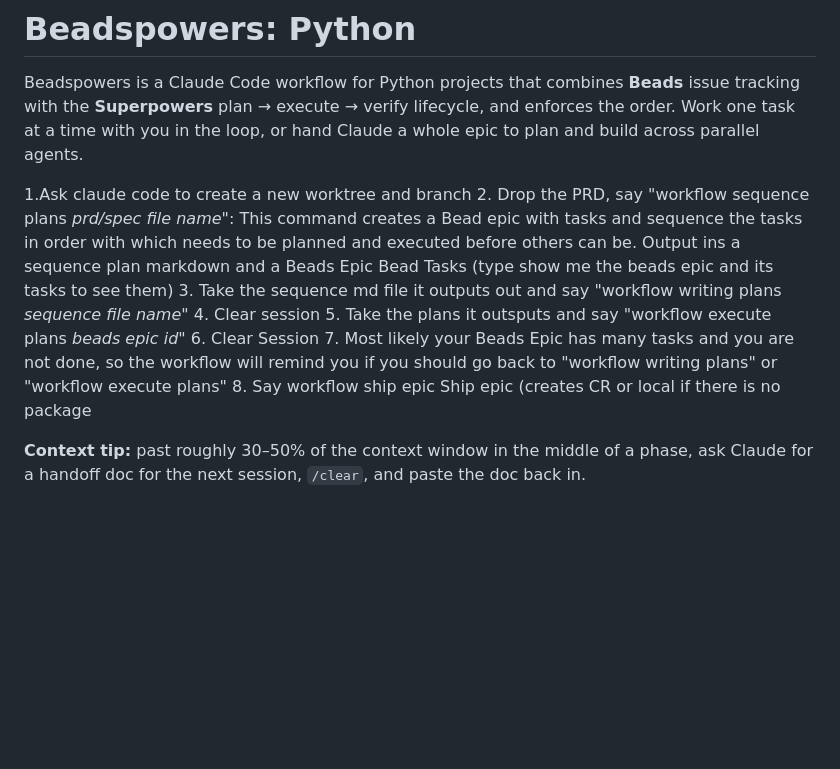
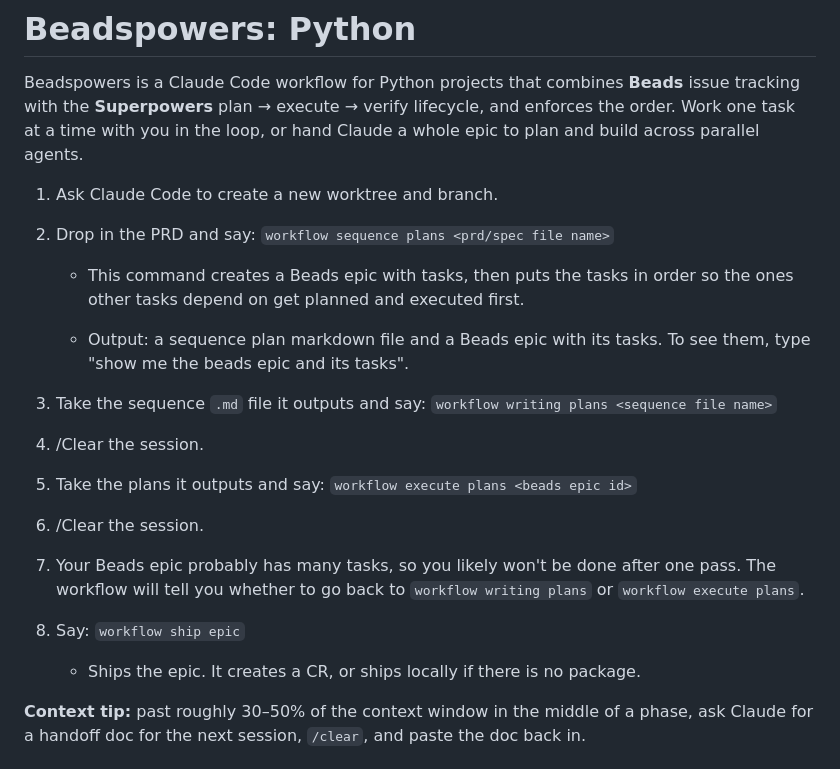
Before and after one commit to arkevo/beadspowers-python, a Markdown page: README.md, the part around the change. GitHub-like rendering; blank space fills up the shorter version.

Commit message:
Revise README workflow instructions for clarity
Updated the workflow steps for clarity and formatting.

```diff
--- a/README.md
+++ b/README.md
@@ -2,14 +2,27 @@
 
 Beadspowers is a Claude Code workflow for Python projects that combines **Beads** issue tracking with the **Superpowers** plan → execute → verify lifecycle, and enforces the order. Work one task at a time with you in the loop, or hand Claude a whole epic to plan and build across parallel agents.
 
-1.Ask claude code to create a new worktree and branch
-2. Drop the PRD, say "workflow sequence plans *prd/spec file name*": This command creates a Bead epic with tasks and sequence the tasks in order with which needs to be planned and executed before others can be. Output ins a sequence plan markdown and a Beads Epic Bead Tasks (type show me the beads epic and its tasks to see them)
-3. Take the sequence md file it outputs out and say "workflow writing plans *sequence file name*"
-4. Clear session
-5. Take the plans it outsputs and say "workflow execute plans *beads epic id*"
-6. Clear Session
-7. Most likely your Beads Epic has many tasks and you are not done, so the workflow will remind you if you should go back to "workflow writing plans" or "workflow execute plans"
-8. Say workflow ship epic Ship epic (creates CR or local if there is no package
+1. Ask Claude Code to create a new worktree and branch.
+
+2. Drop in the PRD and say: `workflow sequence plans <prd/spec file name>`
+
+    - This command creates a Beads epic with tasks, then puts the tasks in order so the ones other tasks depend on get planned and executed first.
+
+    - Output: a sequence plan markdown file and a Beads epic with its tasks. To see them, type "show me the beads epic and its tasks".
+
+3. Take the sequence `.md` file it outputs and say: `workflow writing plans <sequence file name>`
+
+4. /Clear the session.
+
+5. Take the plans it outputs and say: `workflow execute plans <beads epic id>`
+
+6. /Clear the session.
+
+7. Your Beads epic probably has many tasks, so you likely won't be done after one pass. The workflow will tell you whether to go back to `workflow writing plans` or `workflow execute plans`.
+
+8. Say: `workflow ship epic`
+
+    - Ships the epic. It creates a CR, or ships locally if there is no package.
 
 **Context tip:** past roughly 30–50% of the context window in the middle of a phase, ask Claude for a handoff doc for the next session, `/clear`, and paste the doc back in.
 
```
